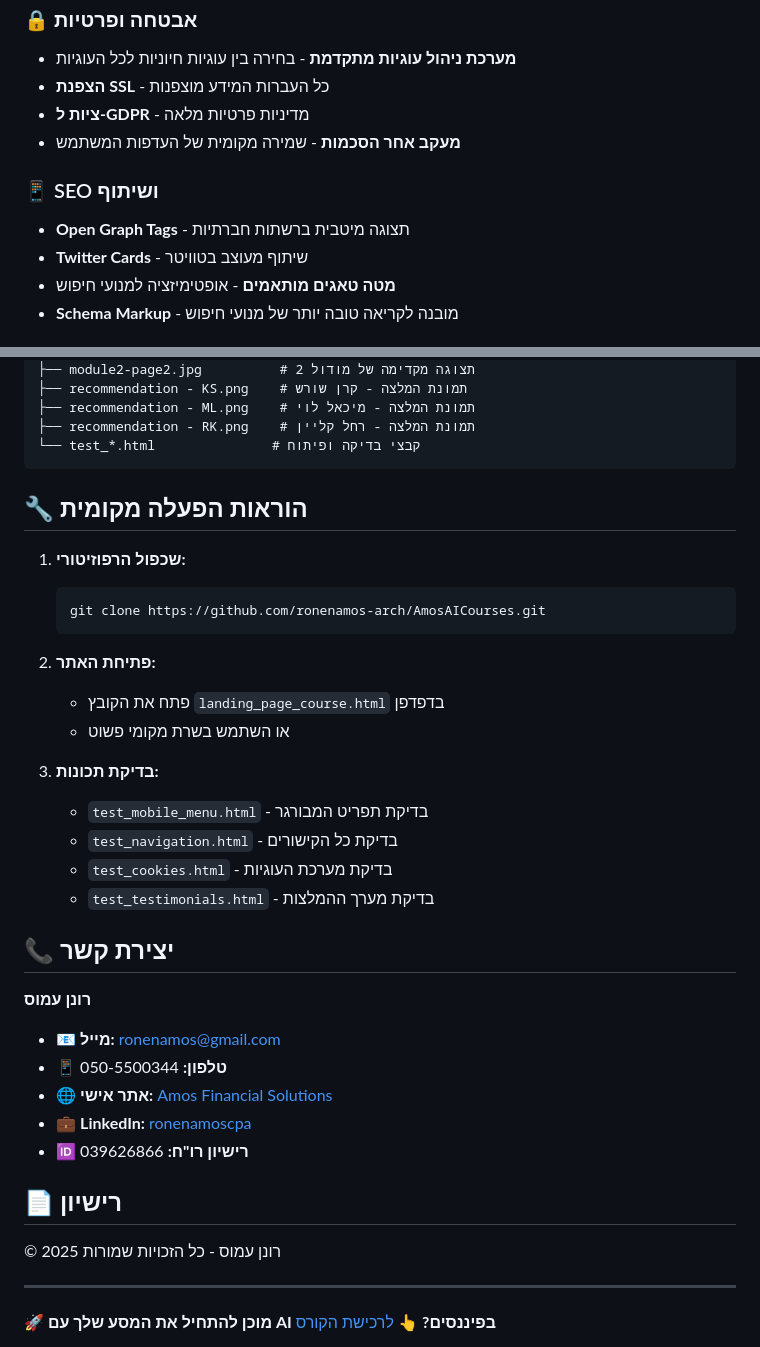
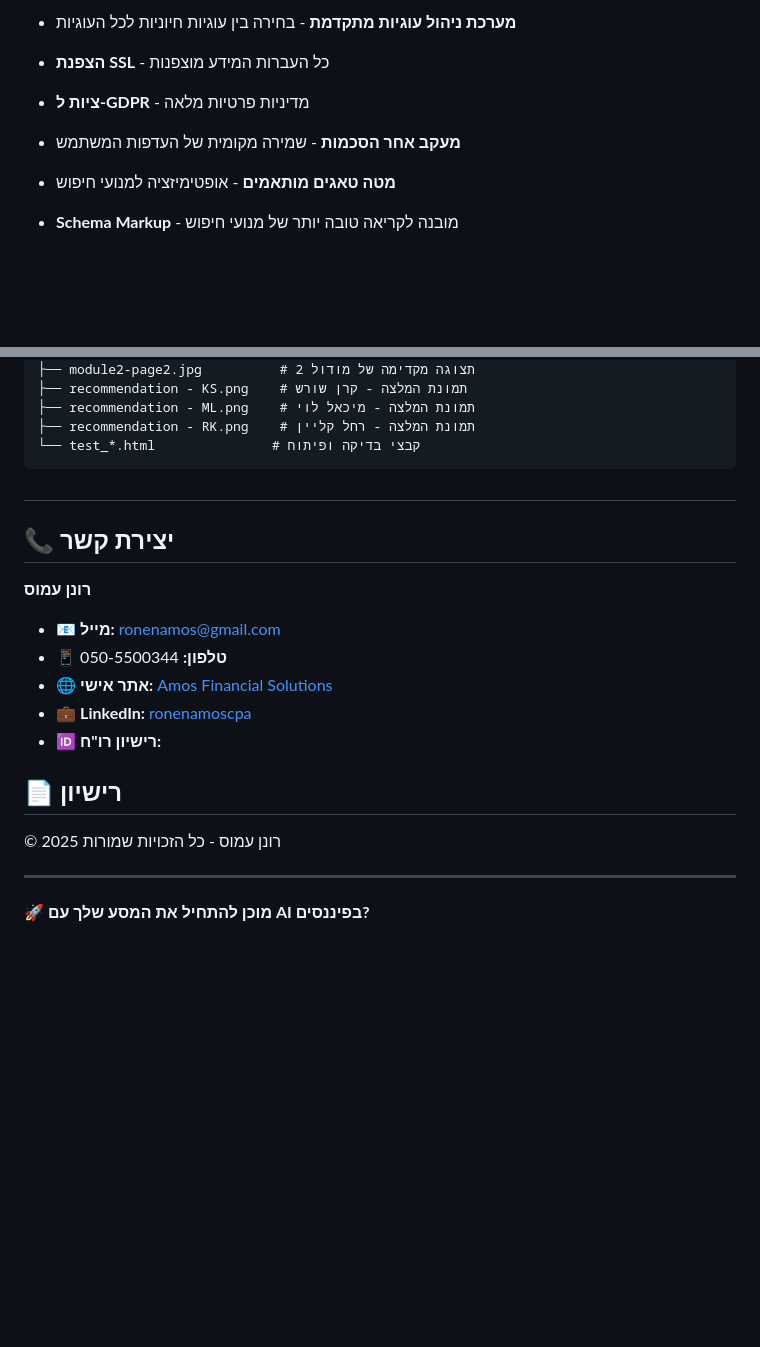
Before and after one commit to ronenamos-arch/AmosAICourses, a Markdown page: README.md, 2 parts joined by grey strips. Rendered like a GitHub page; blank space fills up the shorter version.

````diff
--- a/README.md
+++ b/README.md
@@ -110,9 +110,7 @@
 - **ציות ל-GDPR** - מדיניות פרטיות מלאה
 - **מעקב אחר הסכמות** - שמירה מקומית של העדפות המשתמש
 
-### 📱 SEO ושיתוף
-- **Open Graph Tags** - תצוגה מיטבית ברשתות חברתיות
-- **Twitter Cards** - שיתוף מעוצב בטוויטר
+
 - **מטה טאגים מותאמים** - אופטימיזציה למנועי חיפוש
 - **Schema Markup** - מובנה לקריאה טובה יותר של מנועי חיפוש
 
@@ -133,22 +131,7 @@
 └── test_*.html               # קבצי בדיקה ופיתוח
 ```
 
-## 🔧 הוראות הפעלה מקומית
-
-1. **שכפול הרפוזיטורי:**
-   ```bash
-   git clone https://github.com/ronenamos-arch/AmosAICourses.git
-   ```
-
-2. **פתיחת האתר:**
-   - פתח את הקובץ `landing_page_course.html` בדפדפן
-   - או השתמש בשרת מקומי פשוט
-
-3. **בדיקת תכונות:**
-   - `test_mobile_menu.html` - בדיקת תפריט המבורגר
-   - `test_navigation.html` - בדיקת כל הקישורים
-   - `test_cookies.html` - בדיקת מערכת העוגיות
-   - `test_testimonials.html` - בדיקת מערך ההמלצות
+##
 
 ## 📞 יצירת קשר
 
@@ -157,7 +140,7 @@
 - 📱 **טלפון:** 050-5500344
 - 🌐 **אתר אישי:** [Amos Financial Solutions](https://tinyurl.com/Amos-Financial-Solutions)
 - 💼 **LinkedIn:** [ronenamoscpa](https://www.linkedin.com/in/ronenamoscpa/)
-- 🆔 **רישיון רו"ח:** 039626866
+- 🆔 **רישיון רו"ח:**
 
 ## 📄 רישיון
 
@@ -166,4 +149,5 @@
 ---
 
 **🚀 מוכן להתחיל את המסע שלך עם AI בפיננסים?**
+
 [👆 לרכישת הקורס](https://ronenamos-arch.github.io/AmosAICourses/landing_page_course.html#pricing)
````
